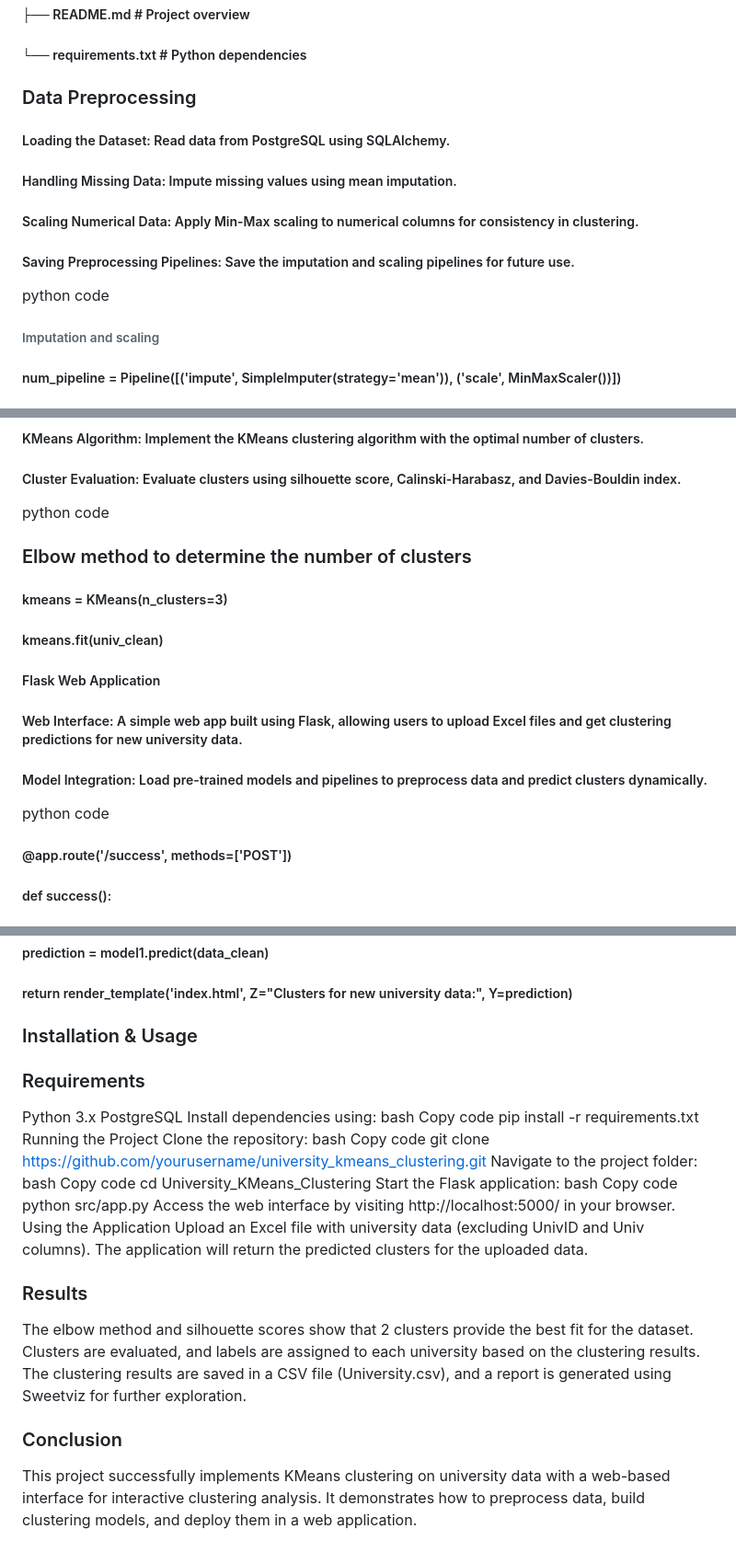
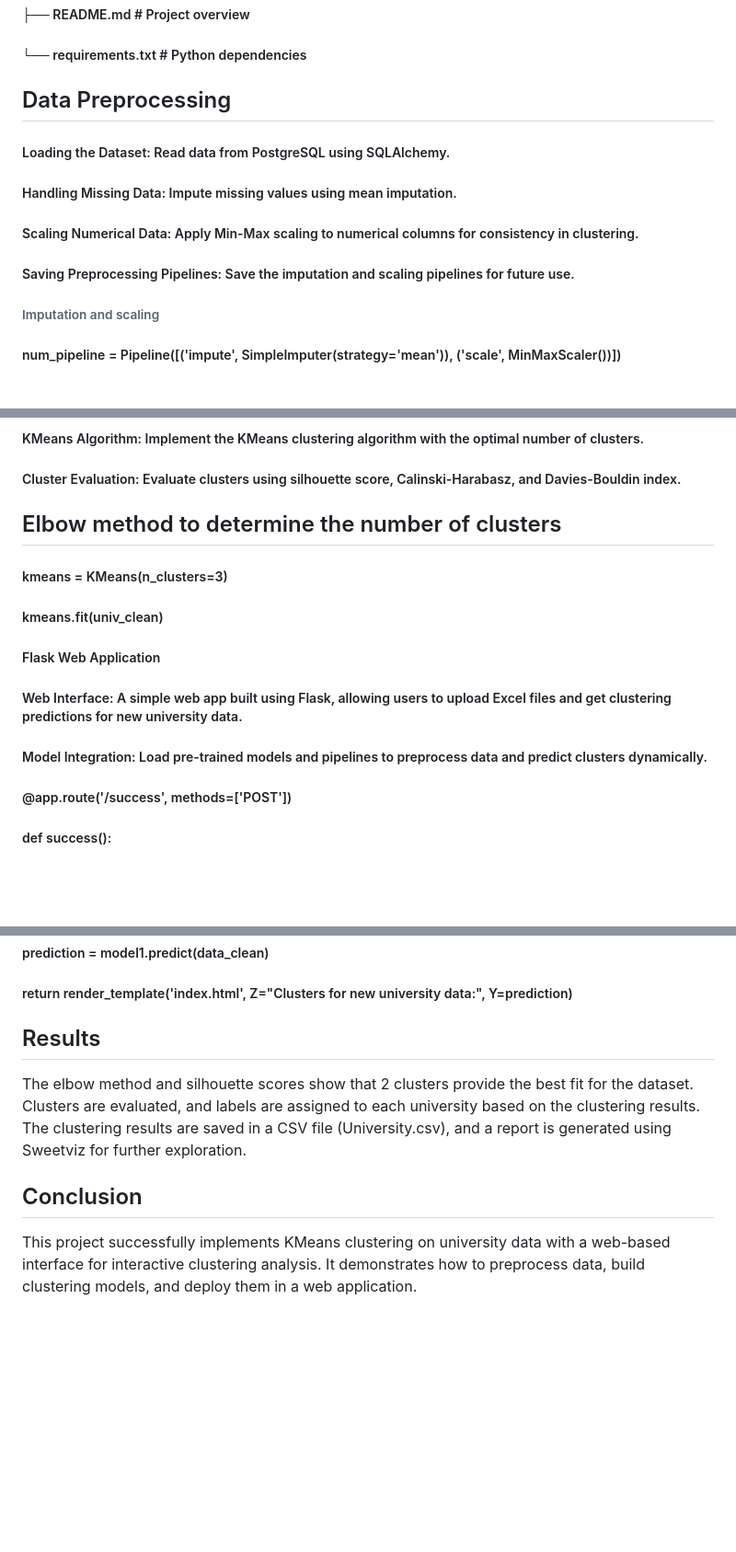
Before and after one commit to datawizswap/K-Means-Clustering, a Markdown page: end_to_end_deployment_in_flask/README.md, 3 parts joined by grey strips. Shown at 92% size. Rendered like a GitHub page; blank space fills up the shorter version.

```diff
--- a/end_to_end_deployment_in_flask/README.md
+++ b/end_to_end_deployment_in_flask/README.md
@@ -40,12 +41,11 @@ This project implements a KMeans clustering algorithm on university data to grou
 ##### ├── README.md                        # Project overview
 ##### └── requirements.txt                 # Python dependencies
 
-### Data Preprocessing
+## Data Preprocessing
 ##### Loading the Dataset: Read data from PostgreSQL using SQLAlchemy.
 ##### Handling Missing Data: Impute missing values using mean imputation.
 ##### Scaling Numerical Data: Apply Min-Max scaling to numerical columns for consistency in clustering.
 ##### Saving Preprocessing Pipelines: Save the imputation and scaling pipelines for future use.
-python code
 ###### Imputation and scaling
 ##### num_pipeline = Pipeline([('impute', SimpleImputer(strategy='mean')), ('scale', MinMaxScaler())])
 ##### processed = num_pipeline.fit(df1[numeric_features])
@@ -56,14 +56,13 @@ python code
 ##### Elbow Method: The optimal number of clusters is determined using the elbow plot.
 ##### KMeans Algorithm: Implement the KMeans clustering algorithm with the optimal number of clusters.
 ##### Cluster Evaluation: Evaluate clusters using silhouette score, Calinski-Harabasz, and Davies-Bouldin index.
-python code
-### Elbow method to determine the number of clusters
+
+## Elbow method to determine the number of clusters
 ##### kmeans = KMeans(n_clusters=3)
 ##### kmeans.fit(univ_clean)
 ##### Flask Web Application
 ##### Web Interface: A simple web app built using Flask, allowing users to upload Excel files and get clustering predictions for new university data.
 ##### Model Integration: Load pre-trained models and pipelines to preprocess data and predict clusters dynamically.
-python code
 ##### @app.route('/success', methods=['POST'])
 ##### def success():
 #####     if request.method == 'POST':
@@ -74,36 +73,10 @@ python code
 #####         prediction = model1.predict(data_clean)
 #####         return render_template('index.html', Z="Clusters for new university data:", Y=prediction)
 
-### Installation & Usage
-### Requirements
-Python 3.x
-PostgreSQL
-Install dependencies using:
-bash
-Copy code
-pip install -r requirements.txt
-Running the Project
-Clone the repository:
-bash
-Copy code
-git clone https://github.com/yourusername/university_kmeans_clustering.git
-Navigate to the project folder:
-bash
-Copy code
-cd University_KMeans_Clustering
-Start the Flask application:
-bash
-Copy code
-python src/app.py
-Access the web interface by visiting http://localhost:5000/ in your browser.
-Using the Application
-Upload an Excel file with university data (excluding UnivID and Univ columns).
-The application will return the predicted clusters for the uploaded data.
-
-### Results
+## Results
 The elbow method and silhouette scores show that 2 clusters provide the best fit for the dataset.
 Clusters are evaluated, and labels are assigned to each university based on the clustering results.
 The clustering results are saved in a CSV file (University.csv), and a report is generated using Sweetviz for further exploration.
 
-### Conclusion
+## Conclusion
 This project successfully implements KMeans clustering on university data with a web-based interface for interactive clustering analysis. It demonstrates how to preprocess data, build clustering models, and deploy them in a web application.
```
Also changed, not shown: other parts of end_to_end_deployment_in_flask/README.md (+5 -4 lines).
